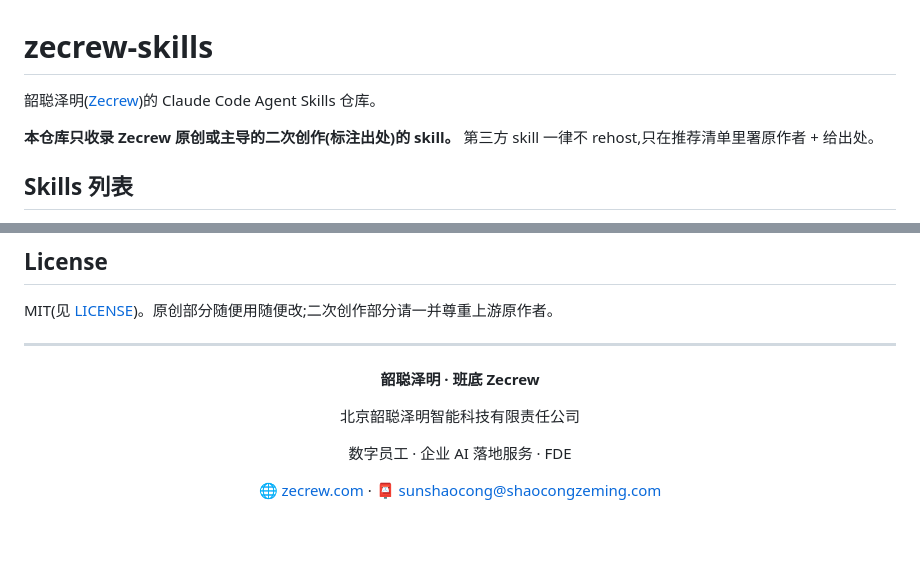
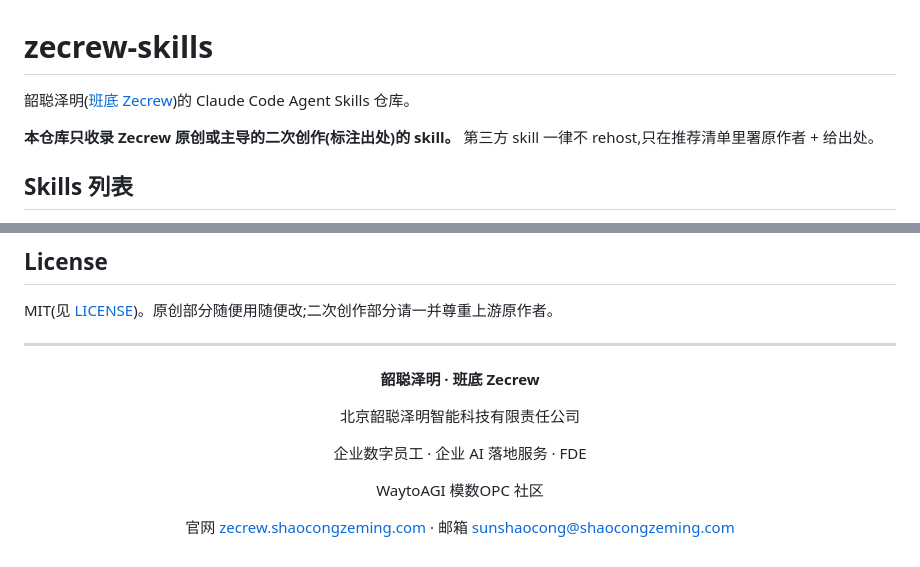
Before and after one commit to shaocongzeming/zecrew-skills, a Markdown page: README.md, 2 parts joined by grey strips. Rendered like a GitHub page; blank space fills up the shorter version.

Commit message:
chore: 名片终版(企业数字员工/社区/新域名/去emoji)
Co-Authored-By: Claude Code <noreply@anthropic.com>

```diff
--- a/README.md
+++ b/README.md
@@ -1,6 +1,6 @@
 # zecrew-skills
 
-韶聪泽明([Zecrew](https://zecrew.com))的 Claude Code Agent Skills 仓库。
+韶聪泽明([班底 Zecrew](https://zecrew.shaocongzeming.com))的 Claude Code Agent Skills 仓库。
 
 **本仓库只收录 Zecrew 原创或主导的二次创作(标注出处)的 skill。** 第三方 skill 一律不 rehost,只在推荐清单里署原作者 + 给出处。
 
@@ -51,8 +51,10 @@ MIT(见 [LICENSE](./LICENSE))。原创部分随便用随便改;二次创作部
 
 北京韶聪泽明智能科技有限责任公司
 
-数字员工 · 企业 AI 落地服务 · FDE
+企业数字员工 · 企业 AI 落地服务 · FDE
 
-🌐 [zecrew.com](https://zecrew.com) · 📮 [sunshaocong@shaocongzeming.com](mailto:sunshaocong@shaocongzeming.com)
+WaytoAGI 模数OPC 社区
+
+官网 [zecrew.shaocongzeming.com](https://zecrew.shaocongzeming.com) · 邮箱 [sunshaocong@shaocongzeming.com](mailto:sunshaocong@shaocongzeming.com)
 
 </div>
```
